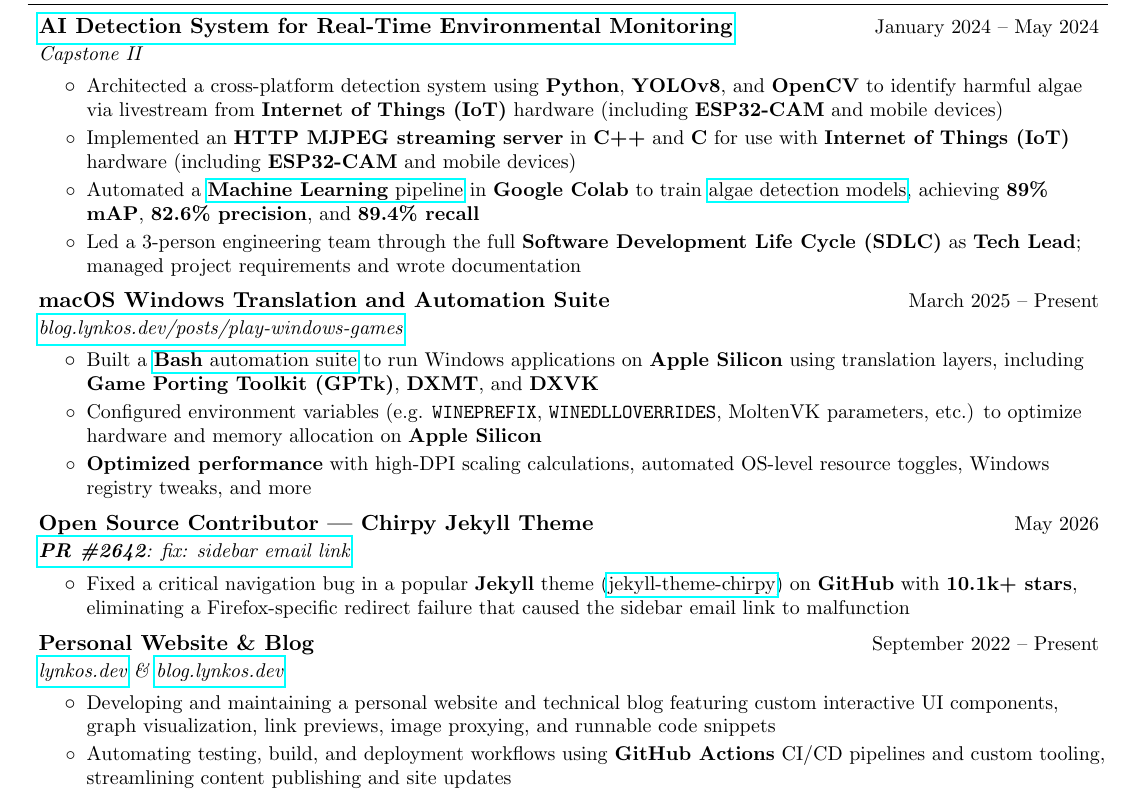
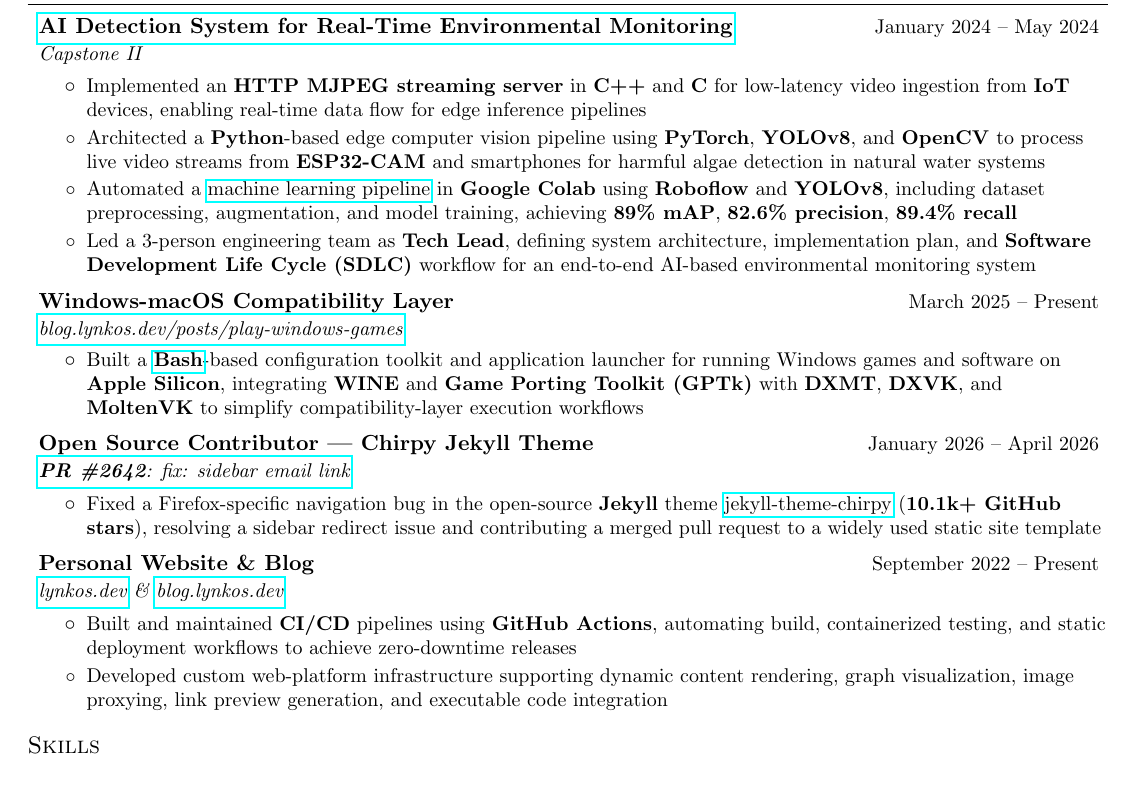
Before and after one commit to lynkos/resume, a LaTeX CV (Resume/Kiran_Brahmatewari_Resume.tex, which reads Resume/common/projects/algae-ai.tex, Resume/common/projects/jekyll-chirpy.tex, Resume/common/projects/mac-windows.tex): part of page 1 of 2, cut so that both start at the same text. Compiled offline with pdfLaTeX.

Commit message:
Update projects

```diff
--- a/Resume/common/projects/algae-ai.tex
+++ b/Resume/common/projects/algae-ai.tex
@@ -6,10 +6,13 @@
     {Capstone II}{}
     \itemListStart
     \listItem{}
-        {Architected a cross-platform detection system using \textbf{Python}, \textbf{YOLOv8}, and \textbf{OpenCV} to identify harmful algae via livestream from \textbf{Internet of Things (IoT)} hardware (including \textbf{ESP32-CAM} and mobile devices)}
-
+        {Implemented an \textbf{HTTP MJPEG streaming server} in \textbf{C++} and \textbf{C} for low-latency video ingestion from \textbf{IoT} devices, enabling real-time data flow for edge inference pipelines}
+        % {Implemented an \textbf{HTTP MJPEG streaming server} in \textbf{C++} and \textbf{C} for low-latency data flow} % for use with \textbf{Internet of Things (IoT)} hardware (including \textbf{ESP32-CAM} and mobile devices)}
     \listItem{}
-        {Implemented an \textbf{HTTP MJPEG streaming server} in \textbf{C++} and \textbf{C} for use with \textbf{Internet of Things (IoT)} hardware (including \textbf{ESP32-CAM} and mobile devices)}
+        {Architected a \textbf{Python}-based edge computer vision pipeline using \textbf{PyTorch}, \textbf{YOLOv8}, and \textbf{OpenCV} to process live video streams from \textbf{ESP32-CAM} and smartphones for harmful algae detection in natural water systems}
+        % {Architected a \textbf{Python}-based edge-computing pipeline that processed live data streams from constrained \textbf{IoT} hardware (\textbf{ESP32-CAM}) for real-time environmental monitoring}
+        % {Architected a \textbf{computer vision} pipeline using \textbf{Python}, \textbf{YOLOv8}, and \textbf{OpenCV} to detect harmful algae from live \textbf{IoT} (\textbf{ESP32-CAM} and mobile devices) video streams}
+        % {Architected a cross-platform detection system using \textbf{Python}, \textbf{YOLOv8}, and \textbf{OpenCV} to identify harmful algae via livestream from \textbf{Internet of Things (IoT)} hardware (including \textbf{ESP32-CAM} and mobile devices)}
     % \listItem{}
     %     {Automated \href{https://colab.research.google.com/drive/19X4aGWTeXQbgEKVteR9qrgit67jNxkmJ}{\textbf{Machine Learning} pipeline} with \textbf{Python}, \textbf{Google Colab}, and \textbf{Roboflow SDK}}
     % \listItem{}
@@ -18,9 +21,12 @@
     %     {Optimized edge deployment for resource-constrained Internet of Things (IoT) hardware, including ESP32-CAM and mobile devices, by implementing \href{https://universe.roboflow.com/capstone2algae/algae-detection-1opyx/model/22}{model} export and quantization workflows to maintain real-time inference speeds} % while minimizing latency and memory footprint}
     % \listItem{}
     % {Optimized compute resource and hardware utilization on edge devices using \href{https://universe.roboflow.com/capstone2algae/algae-detection-1opyx/model/22}{\textbf{YOLOv8 models}}}
+    % \listItem{}
+    %     {Automated a \href{https://colab.research.google.com/drive/19X4aGWTeXQbgEKVteR9qrgit67jNxkmJ}{\textbf{Machine Learning} pipeline} in \textbf{Google Colab} to train \href{https://universe.roboflow.com/capstone2algae/algae-detection-1opyx/model/22}{algae detection models}, achieving \textbf{89\% mAP}, \textbf{82.6\% precision}, and \textbf{89.4\% recall}}
     \listItem{}
-        {Automated a \href{https://colab.research.google.com/drive/19X4aGWTeXQbgEKVteR9qrgit67jNxkmJ}{\textbf{Machine Learning} pipeline} in \textbf{Google Colab} to train \href{https://universe.roboflow.com/capstone2algae/algae-detection-1opyx/model/22}{algae detection models}, achieving \textbf{89\% mAP}, \textbf{82.6\% precision}, and \textbf{89.4\% recall}}
-
+        {Automated a \href{https://colab.research.google.com/drive/19X4aGWTeXQbgEKVteR9qrgit67jNxkmJ}{machine learning pipeline} in \textbf{Google Colab} using \textbf{Roboflow} and \textbf{YOLOv8}, including dataset preprocessing, augmentation, and model training, achieving \textbf{89\% mAP}, \textbf{82.6\% precision}, \textbf{89.4\% recall}}
     \listItem{}
-        {Led a 3-person engineering team through the full \textbf{Software Development Life Cycle (SDLC)} as \textbf{Tech Lead}; managed project requirements and wrote documentation}
+        {Led a 3-person engineering team as \textbf{Tech Lead}, defining system architecture, implementation plan, and \textbf{Software Development Life Cycle (SDLC)} workflow for an end-to-end AI-based environmental monitoring system}
+        % {Led a 3-person engineering team as Tech Lead, defining system architecture and SDLC for the end-to-end AI monitoring system}
+        % {Led a 3-person engineering team through full \textbf{Software Development Life Cycle (SDLC)} as \textbf{Tech Lead}, defining system architecture, technical requirements, implementation plans, and project documentation}
     \itemListEnd
--- a/Resume/common/projects/jekyll-chirpy.tex
+++ b/Resume/common/projects/jekyll-chirpy.tex
@@ -1,7 +1,7 @@
 % Open Source: Jekyll Chirpy Theme Contribution
 
 \subheading
-    {Open Source Contributor | Chirpy Jekyll Theme}{May 2026}
+    {Open Source Contributor | Chirpy Jekyll Theme}{January 2026 -- April 2026}
     {\href{https://github.com/cotes2020/jekyll-theme-chirpy/pull/2642}{\textbf{PR \#2642}: fix: sidebar email link}}{}
     \itemListStart
     % \listItem{}
@@ -9,7 +9,9 @@
     % \listItem{}
     %     {Navigated the full PR lifecycle (from issue triaging to merge), adhering to strict development standards}
     \listItem{}
-        {Fixed a critical navigation bug in a popular \textbf{Jekyll} theme (\href{https://github.com/cotes2020/jekyll-theme-chirpy/pull/2642}{jekyll-theme-chirpy}) on \textbf{GitHub} with \textbf{10.1k+ stars}, eliminating a Firefox-specific redirect failure that caused the sidebar email link to malfunction}
+        {Fixed a Firefox-specific navigation bug in the open-source \textbf{Jekyll} theme \href{https://github.com/cotes2020/jekyll-theme-chirpy/pull/2642}{jekyll-theme-chirpy} (\textbf{10.1k+ GitHub stars}), resolving a sidebar redirect issue and contributing a merged pull request to a widely used static site template}
+        % {Fixed a critical Firefox-specific bug in the \href{https://github.com/cotes2020/jekyll-theme-chirpy/pull/2642}{jekyll-theme-chirpy} open-source project (\textbf{10.1k+ GitHub stars}), resolving redirect issue affecting sidebar navigation across thousands of globally distributed deployments}
+        % {Fixed a critical navigation bug in a popular \textbf{Jekyll} theme (\href{https://github.com/cotes2020/jekyll-theme-chirpy/pull/2642}{jekyll-theme-chirpy}) on \textbf{GitHub} with \textbf{10.1k+ stars}, eliminating a Firefox-specific redirect error that caused the sidebar email link to malfunction}
     % \listItem{}
     %     {Validated browser-specific behavior across Firefox, Chrome, and Safari to ensure seamless UX and zero-dependency integration within existing Jekyll and Liquid architecture}
     % \listItem{}
--- a/Resume/common/projects/mac-windows.tex
+++ b/Resume/common/projects/mac-windows.tex
@@ -1,15 +1,18 @@
 % Playing Windows Games on macOS: A Comprehensive Guide to Translation Layers and Automation
 
 \subheading
-    {macOS Windows Translation and Automation Suite}{March 2025 -- Present}
+    {Windows-macOS Compatibility Layer}{March 2025 -- Present}
     {\href{https://blog.lynkos.dev/posts/play-windows-games}{blog.lynkos.dev/posts/play-windows-games}}{}
     \itemListStart
     \listItem{}
-        {Built a \href{https://github.com/lynkos/configs/blob/main/Scripts/gaming_funcs.sh}{\textbf{Bash} automation suite} to run Windows applications on \textbf{Apple Silicon} using translation layers, including \textbf{Game Porting Toolkit (GPTk)}, \textbf{DXMT}, and \textbf{DXVK}}
-    \listItem{}
-        {Configured environment variables (e.g. \texttt{WINEPREFIX}, \texttt{WINEDLLOVERRIDES}, MoltenVK parameters, etc.) to optimize hardware and memory allocation on \textbf{Apple Silicon}}
-    \listItem{}
-        {\textbf{Optimized performance} with high-DPI scaling calculations, automated OS-level resource toggles, Windows registry tweaks, and more}
+        {Built a \href{https://github.com/lynkos/configs/blob/main/Scripts/gaming_funcs.sh}{\textbf{Bash}}-based configuration toolkit and application launcher for running Windows games and software on \textbf{Apple Silicon}, integrating \textbf{WINE} and \textbf{Game Porting Toolkit (GPTk)} with \textbf{DXMT}, \textbf{DXVK}, and \textbf{MoltenVK} to simplify compatibility-layer execution workflows}
+        %{Built a \href{https://github.com/lynkos/configs/blob/main/Scripts/gaming_funcs.sh}{\textbf{Bash} toolkit} for launching and configuring Windows applications on \textbf{Apple Silicon} via compatibility-layer} %, automating execution workflows}
+        % {Built a \href{https://github.com/lynkos/configs/blob/main/Scripts/gaming_funcs.sh}{compatibility layer} to run Windows applications on \textbf{Apple Silicon} using \textbf{Bash}, \textbf{WINE}, \textbf{Game Porting Toolkit (GPTk)}, \textbf{DXMT}, \textbf{DXVK}, and \textbf{MoltenVK}}
+    % \listItem{}
+    %     {Configured environment variables (e.g. \texttt{WINEPREFIX}, \texttt{WINEDLLOVERRIDES}, MoltenVK parameters, etc.) to optimize hardware and memory allocation on \textbf{Apple Silicon}}
+    % \listItem{}
+    %     {Optimized performance through automated resource management, registry tuning, and display-scaling enhancements}
+        % {\textbf{Optimized performance} with high-DPI scaling calculations, automated OS-level resource toggles, Windows registry tweaks, and more}
     % \listItem{}
     %     {Automated Steam library and software management by implementing high-level functions for downloading Windows assets via SteamCMD and migrating installations between isolated WINE prefixes}
     % \listItem{}
--- a/Resume/common/projects/personal-website-blog.tex
+++ b/Resume/common/projects/personal-website-blog.tex
@@ -5,7 +5,12 @@
     {\href{https://lynkos.dev}{lynkos.dev} \& \href{https://blog.lynkos.dev}{blog.lynkos.dev}}{}
     \itemListStart
     \listItem{}
-        {Developing and maintaining a personal website and technical blog featuring custom interactive UI components, graph visualization, link previews, image proxying, and runnable code snippets}
+        {Built and maintained \textbf{CI/CD} pipelines using \textbf{GitHub Actions}, automating build, containerized testing, and static deployment workflows to achieve zero-downtime releases}
+        % {Built and maintained a personal website and technical blog with \textbf{CI/CD}-driven deployment pipelines using \textbf{GitHub Actions}, including automated build, test, and deployment workflows for continuous content delivery}
+        %{Developing and maintaining a personal website and technical blog featuring custom interactive UI components, graph visualization, link previews, image proxying, and runnable code snippets}
     \listItem{}
-        {Automating testing, build, and deployment workflows using \textbf{GitHub Actions} CI/CD pipelines and custom tooling, streamlining content publishing and site updates}
+        {Developed custom web-platform infrastructure supporting dynamic content rendering, graph visualization, image proxying, link preview generation, and executable code integration}
+        %{Automating testing, build, and deployment workflows using \textbf{GitHub Actions} CI/CD pipelines and custom tooling, streamlining content publishing and site updates}
+    % \listItem{}
+    %     {Automated site build and release workflows to streamline publishing and reduce manual deployment overhead}
     \itemListEnd
```
Also changed, not shown: Resume/common/projects/personal-blog.tex (+8 -4 lines), Resume/common/projects/personal-website.tex (+8 -4 lines).
